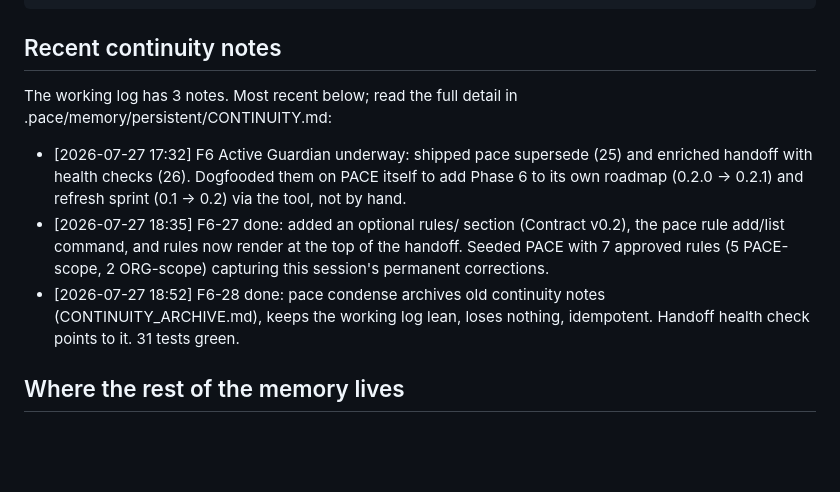
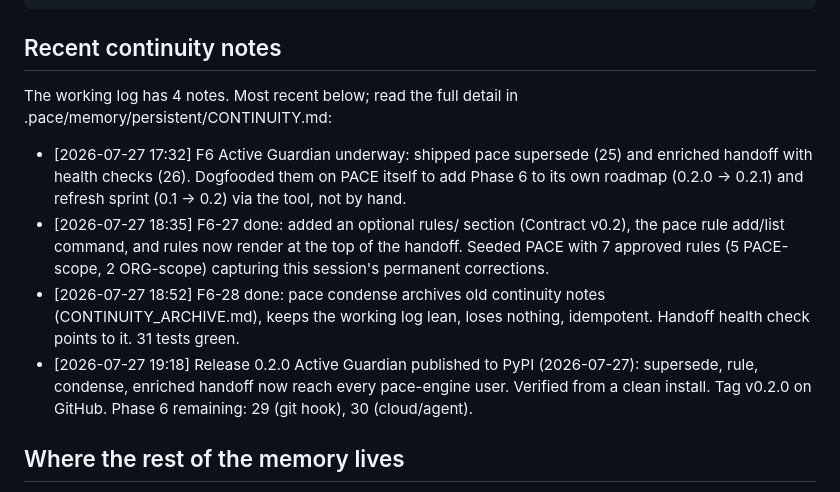
Before and after one commit to cleyduartees-dot/PACE, a Markdown page: .pace/handoff/HANDOFF.md, the part around the change. Drawn GitHub-style; blank space fills up the shorter version.

Commit message:
Log 0.2.0 release in continuity memory + refresh handoff

```diff
--- a/.pace/handoff/HANDOFF.md
+++ b/.pace/handoff/HANDOFF.md
@@ -206,12 +206,13 @@ END
 
 ## Recent continuity notes
 
-The working log has 3 notes. Most recent below; read the
+The working log has 4 notes. Most recent below; read the
 full detail in .pace/memory/persistent/CONTINUITY.md:
 
 - [2026-07-27 17:32] F6 Active Guardian underway: shipped pace supersede (25) and enriched handoff with health checks (26). Dogfooded them on PACE itself to add Phase 6 to its own roadmap (0.2.0 -> 0.2.1) and refresh sprint (0.1 -> 0.2) via the tool, not by hand.
 - [2026-07-27 18:35] F6-27 done: added an optional rules/ section (Contract v0.2), the pace rule add/list command, and rules now render at the top of the handoff. Seeded PACE with 7 approved rules (5 PACE-scope, 2 ORG-scope) capturing this session's permanent corrections.
 - [2026-07-27 18:52] F6-28 done: pace condense archives old continuity notes (CONTINUITY_ARCHIVE.md), keeps the working log lean, loses nothing, idempotent. Handoff health check points to it. 31 tests green.
+- [2026-07-27 19:18] Release 0.2.0 Active Guardian published to PyPI (2026-07-27): supersede, rule, condense, enriched handoff now reach every pace-engine user. Verified from a clean install. Tag v0.2.0 on GitHub. Phase 6 remaining: 29 (git hook), 30 (cloud/agent).
 
 ## Where the rest of the memory lives
 
```
Also changed, not shown: 1 other file.
